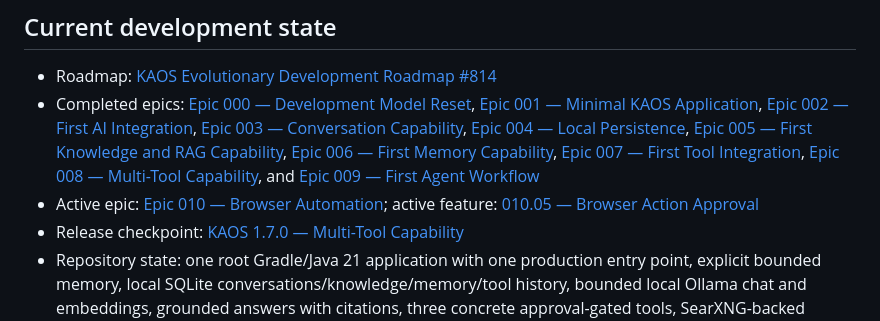
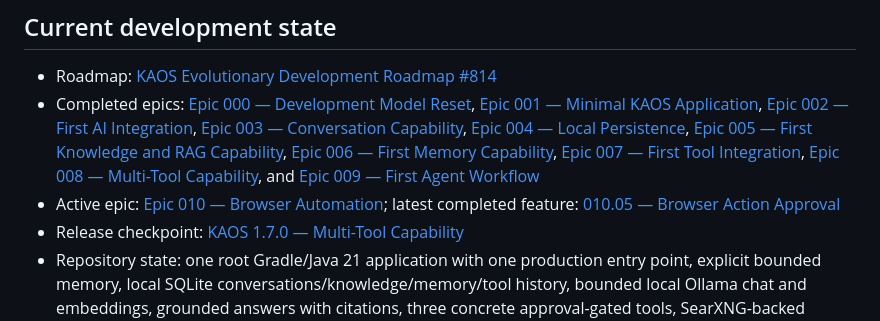
Before and after one commit to karanbabu2110/Intelligent, a Markdown page: README.md, the part around the change. Drawn GitHub-style.

Commit message:
docs: update current feature summary #913

```diff
--- a/README.md
+++ b/README.md
@@ -8,7 +8,7 @@ inside the verified single application.
 
 - Roadmap: [KAOS Evolutionary Development Roadmap #814](https://github.com/karanbabu2110/KAOS/issues/814)
 - Completed epics: [Epic 000 — Development Model Reset](https://github.com/karanbabu2110/KAOS/issues/815), [Epic 001 — Minimal KAOS Application](https://github.com/karanbabu2110/KAOS/issues/2), [Epic 002 — First AI Integration](https://github.com/karanbabu2110/KAOS/issues/3), [Epic 003 — Conversation Capability](https://github.com/karanbabu2110/KAOS/issues/9), [Epic 004 — Local Persistence](https://github.com/karanbabu2110/KAOS/issues/823), [Epic 005 — First Knowledge and RAG Capability](https://github.com/karanbabu2110/KAOS/issues/11), [Epic 006 — First Memory Capability](https://github.com/karanbabu2110/KAOS/issues/10), [Epic 007 — First Tool Integration](https://github.com/karanbabu2110/KAOS/issues/15), [Epic 008 — Multi-Tool Capability](https://github.com/karanbabu2110/KAOS/issues/63), and [Epic 009 — First Agent Workflow](https://github.com/karanbabu2110/KAOS/issues/53)
-- Active epic: [Epic 010 — Browser Automation](https://github.com/karanbabu2110/KAOS/issues/26); active feature: [010.05 — Browser Action Approval](https://github.com/karanbabu2110/KAOS/issues/913)
+- Active epic: [Epic 010 — Browser Automation](https://github.com/karanbabu2110/KAOS/issues/26); latest completed feature: [010.05 — Browser Action Approval](https://github.com/karanbabu2110/KAOS/issues/913)
 - Release checkpoint: [KAOS 1.7.0 — Multi-Tool Capability](https://github.com/Knowledge-Autonomous-Operating-System/KAOS/releases/tag/v1.7.0)
 - Repository state: one root Gradle/Java 21 application with one production entry point, explicit bounded memory, local SQLite conversations/knowledge/memory/tool history, bounded local Ollama chat and embeddings, grounded answers with citations, three concrete approval-gated tools, SearXNG-backed discovery, a read-only `tools` catalog, and one foreground bounded agent workflow
 - Completed features, stories, tasks, and verified evidence: [completed work and evidence](docs/evolution/completed-work-and-evidence.md)
```
